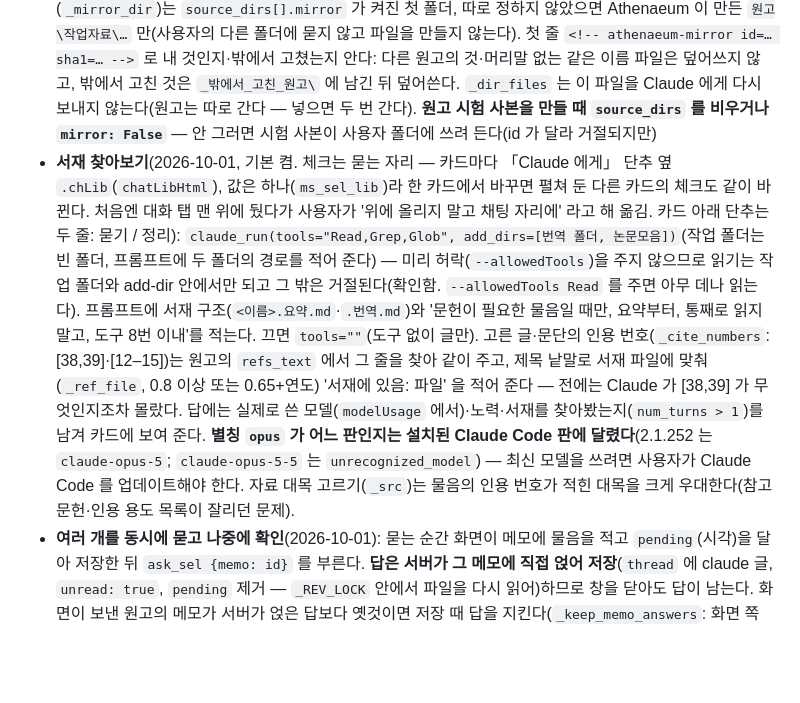
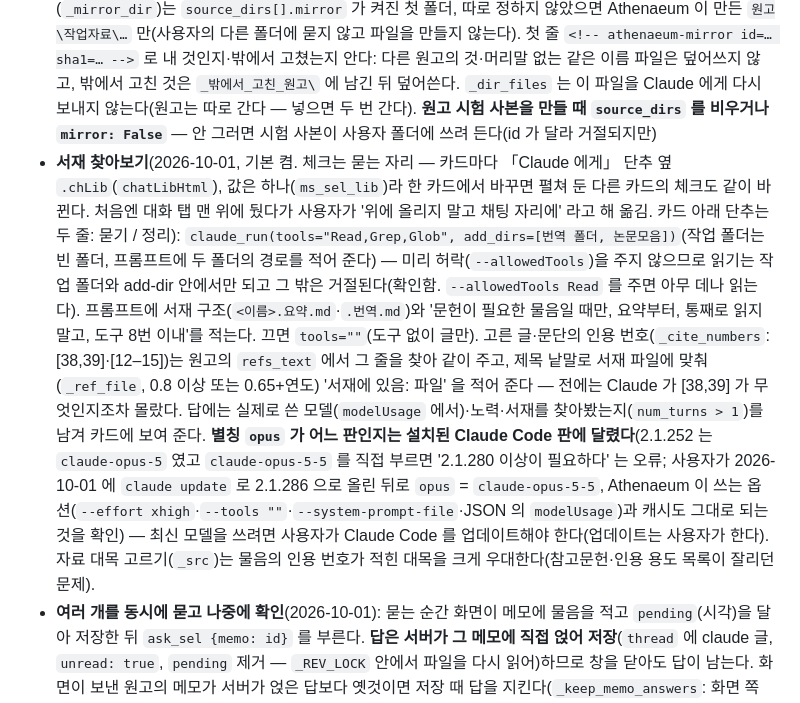
Before and after one commit to hiyunsang/Athenaeum, a Markdown page: CLAUDE.md, the part around the change. GitHub-like rendering; blank space fills up the shorter version.

Commit message:
개발 안내: Claude Code 2.1.286 부터 opus = Opus 5.5 (사용자가 업데이트, Athenaeum 의 옵션·캐시가 그대로 되는 것 확인)
Co-Authored-By: Claude Fable 5.1 <noreply@anthropic.com>

```diff
--- a/CLAUDE.md
+++ b/CLAUDE.md
@@ -153,7 +153,7 @@ PyMuPDF `get_text("dict")` 의 블록·줄·span 과 `get_drawings()` 로 그림
 - **원고 전체를 기본으로 같이 보낸다**(2026-10-01, `_whole(doc, nid, key)`; 화면의 「원고 전체」 체크 `.chWhole`·`ms_sel_whole`, 요청의 `whole`): 전에는 제목·절 이름·고른 글이 든 문단 하나만 가서 Claude 가 논문의 실험·결과를 모르고 답했다(사용자 지적 — 초록의 문장을 고르고 공구 경사각을 물으면 '그 절을 받지 못했다'). 제목·하이라이트·초록·키워드·절마다의 글(묻는 키 `draft`/`draft_en`, 비면 다른 쪽, 글이 없으면 요지)·그림 캡션·참고문헌 목록(3만 자 이하일 때)을 프롬프트 **맨 앞**에(그 뒤 자료 `_src`, 그 뒤 지시), 고른 글이 있는 절에 `◀` 표시. `_WHOLE_BUDGET`(12만 자)을 넘으면 고른 절만 통째로, 나머지는 비례해 앞부분만. 지금 원고는 약 4만 4천 자 — Sonnet 으로 18초(끄면 14초). 답의 `whole` 이 대화에 남아 카드에 '원고 전체를 봄'. 붙는 곳은 대화(`ask_sel`)뿐 — 초안·검토·리비전에는 아직 안 붙는다.
 - **배경은 시스템 프롬프트로 — 캐시(2026-10-01, `_ctx` · `claude_run(system=)`)**: 대화의 배경(작업 자료 + 원고 전체)은 물음마다 거의 같다. 재어 보니 물음 앞에 붙이면 7만 6천~7만 9천 토큰을 매번 새로 읽고(Claude Code 가 끝에 캐시 표시를 달아 **쓰는 값 2배**를 내지만 물음이 달라 다시 읽히지 않는다), `--system-prompt-file` 로 주면 두 번째 물음부터 7만 7천을 캐시에서 읽는다(값 1/10, 서버로 확인: 8만 4천 중 8만 1천, 17초 → 12초). 캐시는 마지막으로 쓴 뒤 1시간 산다(`ephemeral_1h`). 시스템 프롬프트는 **글자 하나까지 같아야** 맞으므로: 고른 절 표시(◀)를 넣지 않고, 원고는 '찍어 둔 판'(`_CTX[(원고 id, 키)]`)을 두고 그 뒤 고친 절만 물음 앞에 붙인다(제목이 바뀌면 옛 제목을 알려 줌). 새로 찍는 때: 자료가 바뀜 · 고친 양이 5천 자/20% 넘음 · 55분 동안 안 씀 · 서버 재시작. 자료가 8만 자를 넘어 대목만 고를 때·원고가 12만 자를 넘을 때는 물음마다 달라 캐시에 못 올리고 물음 앞에 붙인다. 답에 `tok = {in, cached}`(modelUsage 합)를 남겨 카드에 '읽은 토큰 8.4만 (그중 캐시 8.1만)'. **서재 찾아보기는 도구를 쓸 때마다 배경을 다시 읽어**(대부분 캐시) 한 번에 수십만 토큰이 찍힌다(시험: 79만 중 68만 캐시). 초안·검토·리비전의 `_src` 는 아직 물음 앞에 붙인다(캐시 안 됨)
 - **거울 파일 `원고_현재.md`(2026-10-01, `mirror_write`)**: 원고의 주인은 Athenaeum, 결정·노트의 주인은 폴더의 md — 사본을 여러 개 두지 않는다. Claude 채팅(데스크톱)이 최신 원고를 읽도록 지금 원고(목차 + `_whole_parts`)를 연결한 폴더에 md 하나로 쓴다: `save_ms` → `_mirror_touch` → 15초 뒤 `_mirror_flush`(글을 치는 동안 0.7초마다 쓰지 않게), 본문 해시가 같으면 안 쓴다. 대상 폴더(`_mirror_dir`)는 `source_dirs[].mirror` 가 켜진 첫 폴더, 따로 정하지 않았으면 Athenaeum 이 만든 `원고\작업자료\…` 만(사용자의 다른 폴더에 묻지 않고 파일을 만들지 않는다). 첫 줄 `<!-- athenaeum-mirror id=… sha1=… -->` 로 내 것인지·밖에서 고쳤는지 안다: 다른 원고의 것·머리말 없는 같은 이름 파일은 덮어쓰지 않고, 밖에서 고친 것은 `_밖에서_고친_원고\` 에 남긴 뒤 덮어쓴다. `_dir_files` 는 이 파일을 Claude 에게 다시 보내지 않는다(원고는 따로 간다 — 넣으면 두 번 간다). **원고 시험 사본을 만들 때 `source_dirs` 를 비우거나 `mirror: False`** — 안 그러면 시험 사본이 사용자 폴더에 쓰려 든다(id 가 달라 거절되지만)
-- **서재 찾아보기**(2026-10-01, 기본 켬. 체크는 묻는 자리 — 카드마다 「Claude 에게」 단추 옆 `.chLib`(`chatLibHtml`), 값은 하나(`ms_sel_lib`)라 한 카드에서 바꾸면 펼쳐 둔 다른 카드의 체크도 같이 바뀐다. 처음엔 대화 탭 맨 위에 뒀다가 사용자가 '위에 올리지 말고 채팅 자리에' 라고 해 옮김. 카드 아래 단추는 두 줄: 묻기 / 정리): `claude_run(tools="Read,Grep,Glob", add_dirs=[번역 폴더, 논문모음])`(작업 폴더는 빈 폴더, 프롬프트에 두 폴더의 경로를 적어 준다) — 미리 허락(`--allowedTools`)을 주지 않으므로 읽기는 작업 폴더와 add-dir 안에서만 되고 그 밖은 거절된다(확인함. `--allowedTools Read` 를 주면 아무 데나 읽는다). 프롬프트에 서재 구조(`<이름>.요약.md`·`.번역.md`)와 '문헌이 필요한 물음일 때만, 요약부터, 통째로 읽지 말고, 도구 8번 이내'를 적는다. 끄면 `tools=""`(도구 없이 글만). 고른 글·문단의 인용 번호(`_cite_numbers`: [38,39]·[12–15])는 원고의 `refs_text` 에서 그 줄을 찾아 같이 주고, 제목 낱말로 서재 파일에 맞춰(`_ref_file`, 0.8 이상 또는 0.65+연도) '서재에 있음: 파일' 을 적어 준다 — 전에는 Claude 가 [38,39] 가 무엇인지조차 몰랐다. 답에는 실제로 쓴 모델(`modelUsage` 에서)·노력·서재를 찾아봤는지(`num_turns > 1`)를 남겨 카드에 보여 준다. **별칭 `opus` 가 어느 판인지는 설치된 Claude Code 판에 달렸다**(2.1.252 는 `claude-opus-5`; `claude-opus-5-5` 는 `unrecognized_model`) — 최신 모델을 쓰려면 사용자가 Claude Code 를 업데이트해야 한다. 자료 대목 고르기(`_src`)는 물음의 인용 번호가 적힌 대목을 크게 우대한다(참고문헌·인용 용도 목록이 잘리던 문제).
+- **서재 찾아보기**(2026-10-01, 기본 켬. 체크는 묻는 자리 — 카드마다 「Claude 에게」 단추 옆 `.chLib`(`chatLibHtml`), 값은 하나(`ms_sel_lib`)라 한 카드에서 바꾸면 펼쳐 둔 다른 카드의 체크도 같이 바뀐다. 처음엔 대화 탭 맨 위에 뒀다가 사용자가 '위에 올리지 말고 채팅 자리에' 라고 해 옮김. 카드 아래 단추는 두 줄: 묻기 / 정리): `claude_run(tools="Read,Grep,Glob", add_dirs=[번역 폴더, 논문모음])`(작업 폴더는 빈 폴더, 프롬프트에 두 폴더의 경로를 적어 준다) — 미리 허락(`--allowedTools`)을 주지 않으므로 읽기는 작업 폴더와 add-dir 안에서만 되고 그 밖은 거절된다(확인함. `--allowedTools Read` 를 주면 아무 데나 읽는다). 프롬프트에 서재 구조(`<이름>.요약.md`·`.번역.md`)와 '문헌이 필요한 물음일 때만, 요약부터, 통째로 읽지 말고, 도구 8번 이내'를 적는다. 끄면 `tools=""`(도구 없이 글만). 고른 글·문단의 인용 번호(`_cite_numbers`: [38,39]·[12–15])는 원고의 `refs_text` 에서 그 줄을 찾아 같이 주고, 제목 낱말로 서재 파일에 맞춰(`_ref_file`, 0.8 이상 또는 0.65+연도) '서재에 있음: 파일' 을 적어 준다 — 전에는 Claude 가 [38,39] 가 무엇인지조차 몰랐다. 답에는 실제로 쓴 모델(`modelUsage` 에서)·노력·서재를 찾아봤는지(`num_turns > 1`)를 남겨 카드에 보여 준다. **별칭 `opus` 가 어느 판인지는 설치된 Claude Code 판에 달렸다**(2.1.252 는 `claude-opus-5` 였고 `claude-opus-5-5` 를 직접 부르면 '2.1.280 이상이 필요하다' 는 오류; 사용자가 2026-10-01 에 `claude update` 로 2.1.286 으로 올린 뒤로 `opus` = `claude-opus-5-5`, Athenaeum 이 쓰는 옵션(`--effort xhigh`·`--tools ""`·`--system-prompt-file`·JSON 의 `modelUsage`)과 캐시도 그대로 되는 것을 확인) — 최신 모델을 쓰려면 사용자가 Claude Code 를 업데이트해야 한다(업데이트는 사용자가 한다). 자료 대목 고르기(`_src`)는 물음의 인용 번호가 적힌 대목을 크게 우대한다(참고문헌·인용 용도 목록이 잘리던 문제).
 - **여러 개를 동시에 묻고 나중에 확인**(2026-10-01): 묻는 순간 화면이 메모에 물음을 적고 `pending`(시각)을 달아 저장한 뒤 `ask_sel {memo: id}` 를 부른다. **답은 서버가 그 메모에 직접 얹어 저장**(`thread` 에 claude 글, `unread: true`, `pending` 제거 — `_REV_LOCK` 안에서 파일을 다시 읽어)하므로 창을 닫아도 답이 남는다. 화면이 보낸 원고의 메모가 서버가 얹은 답보다 옛것이면 저장 때 답을 지킨다(`_keep_memo_answers`: 화면 쪽 대화가 서버 쪽의 앞부분과 같고 더 짧을 때). 요청이 끊긴 메모는 화면이 5초마다 `/api/ms/memos` 로 살핀다(`memoPoll`), 12분이 지나도 `pending` 이면 '답을 받지 못함 → 다시 묻기'. 상태(`memoState`: wait·lost·err·new·seen·note)는 네 곳에 보인다 — 머리줄 `#memoState`("Claude 생각 중 2 · 새 답 1"), 「대화」 탭 이름의 숫자, 대화 카드, **본문 밑줄**. 본문 밑줄은 textarea 뒤에 같은 글을 투명하게 깐 층(`.tawrap > .taback`, `attachMarks`·`drawMarks` — 글꼴·줄 간격·안쪽 여백·테두리 두께를 textarea 의 계산값에서 그대로 복사)에 `<mark>` 로 그린다. textarea 는 배경을 투명하게, `display: block`·`overflow: hidden`. 밑줄 그어진 글을 누르면 「새 답 보기」 막대. 메모를 열면 읽은 것으로.
 - **대화는 서랍에 펼쳐 놓는다(2026-10-01, 떠 있는 창 `#selPop` 을 없앰)**: 「대화」 탭(`#tab-chat`, `renderChat`)에 대화마다 카드 하나 — 원고에 나오는 순서로(절로 묶고 절 안에서는 글의 자리 순, `chatGroups`), 여러 개를 펼쳐 두고(`chatOpen`) 카드 안의 입력 칸에서 바로 이어 묻는다(`chatAsk`). 드래그해 새로 물으면 맨 위에 '새로 고른 글' 카드(`chatNew`)가 생기고 묻는 순간 대화가 된다. **답이 와도 그 카드만 다시 그린다**(`chatRefresh`; 쓰던 입력은 `chatDraft[id]`, 커서도 되살림) — 전체를 다시 그리면 다른 카드에 쓰던 글이 날아간다. 읽음 표시는 카드를 다시 그리지 않고 클래스만 뗀다(`memoUi(null, true)`) — mousedown 에서 카드를 갈아 끼우면 누르던 단추가 사라져 클릭이 안 먹는다. 본문 밑줄을 누르면 그 카드로 스크롤(`chatFocus`).
 - **대화를 글 옆에 — 워드의 메모처럼(2026-10-01, 기본 보기)**: 대화가 늘자 목록이 길어져 불편하다는 사용자 말에. `chatSide()`(`ms_chat_view`, 「글 옆에 | 목록」)면 `renderChat` 이 `#chLane > #chLaneIn` 에 **지금 가운데 칸에 글이 있는 대화만**(`taFor`) 그리고, `chatLayout` 이 카드마다 본문 밑줄(`mark[data-mid]`, 없으면 글 칸 안 대강의 자리 — `chatAnchorY`)의 높이에 `top` 을 준다: 겹치면 아래로 밀고, 지금 보는 대화(`chatActive`)는 제 글 바로 옆에 두려고 앞 카드를 위로 올린다. **스크롤은 `#center` 하나뿐** — 카드 줄은 `overflow: hidden` 이고 `chatScroll` 이 `translateY(-scrollTop)` 으로 옮겨 그린다(두 칸의 스크롤을 서로 맞추는 방식은 어긋난다). 줄 위의 휠은 글을 굴리고, 입력 칸에 커서가 가며 브라우저가 줄을 굴리면 그만큼 글을 굴린다(`chatLaneBind`). 글 끝보다 아래로 내려간 카드는 `#chPad` 로 가운데 칸 끝에 빈 자리를 둬 닿게 한다. 한 번에 하나만 펼치고(여럿이면 다른 카드가 제 글에서 멀어진다), 긴 대화는 카드 안에서 굴린다(`.chbody` max-height, 펼칠 때 마지막 물음으로 — `chatBodyScroll`). 다시 놓는 때: 카드 그림·답 도착(`chatRefresh`)·글 고침(input)·`#editor` 크기 변화(ResizeObserver — 수식 미리보기가 늦게 자리를 차지한다)·창 크기, 가운데 칸이 다시 그려지면(`#editor` childList) 대화 탭도 다시 그린다(`chatSideSoon`). 본문 밑줄을 누르면 커서는 글에 둔 채 그 카드만 옆으로 온다(`chatActivate`), 방금 고른 글도 묻기 전까지 밑줄(`mark.sel`)로 남는다. 지금 보는 카드의 클래스는 `chnow` — 처음에 `act` 로 붙였다가 `ui.css` 의 고스트 동작 글자 `.act`(마우스를 올리면 밑줄·파란 글자)와 겹쳐 카드 안의 글 전체에 밑줄이 그어졌다. **상태 클래스를 새로 만들 때 `ui.css` 의 공용 이름(`act`·`sel`·`chip`·`sec`·`on`)과 겹치는지 볼 것.** **카드를 '지금 보는 대화'로 삼는 것은 click 에서** — mousedown 에서 카드를 옮기면 누르던 단추가 손 밑에서 달아난다. 밑줄을 먼저 그리고 카드를 놓는다(`memoUi`: `marksRefresh` → `renderChat`). 숨은 탭에서는 폭이 0 이라 자리를 못 재므로 `switchTab('chat')` 이 다시 그린다. 시험: 내장 브라우저는 scroll 이벤트가 안 와서 `chatScroll()` 을 직접 부른다.
```
